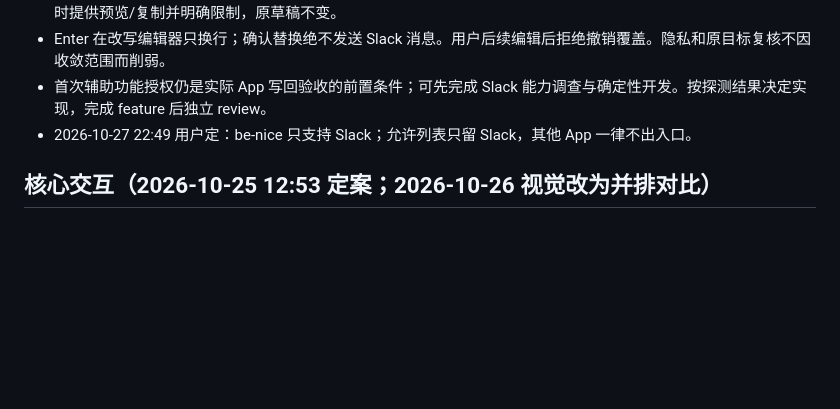
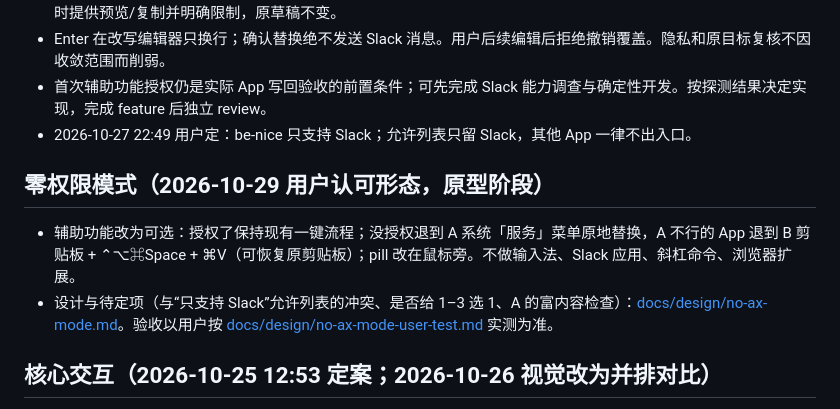
Before and after one commit to mfang0126/be-nice, a Markdown page: PLAN.md, the part around the change. Rendered like a GitHub page; blank space fills up the shorter version.

Commit message:
Docs: no-AX mode design, user test steps, PLAN entry
Co-Authored-By: Claude Opus 5.5 <noreply@anthropic.com>

```diff
--- a/PLAN.md
+++ b/PLAN.md
@@ -23,6 +23,11 @@
 - Enter 在改写编辑器只换行；确认替换绝不发送 Slack 消息。用户后续编辑后拒绝撤销覆盖。隐私和原目标复核不因收敛范围而削弱。
 - 首次辅助功能授权仍是实际 App 写回验收的前置条件；可先完成 Slack 能力调查与确定性开发。按探测结果决定实现，完成 feature 后独立 review。
 - 2026-10-27 22:49 用户定：be-nice 只支持 Slack；允许列表只留 Slack，其他 App 一律不出入口。
+
+## 零权限模式（2026-10-29 用户认可形态，原型阶段）
+
+- 辅助功能改为可选：授权了保持现有一键流程；没授权退到 A 系统「服务」菜单原地替换，A 不行的 App 退到 B 剪贴板 + ⌃⌥⌘Space + ⌘V（可恢复原剪贴板）；pill 改在鼠标旁。不做输入法、Slack 应用、斜杠命令、浏览器扩展。
+- 设计与待定项（与“只支持 Slack”允许列表的冲突、是否给 1–3 选 1、A 的富内容检查）：[docs/design/no-ax-mode.md](docs/design/no-ax-mode.md)。验收以用户按 [docs/design/no-ax-mode-user-test.md](docs/design/no-ax-mode-user-test.md) 实测为准。
 
 ## 核心交互（2026-10-25 12:53 定案；2026-10-26 视觉改为并排对比）
 
```
Also changed, not shown: docs/design/no-ax-mode-user-test.md (added, +61 -0 lines), docs/design/no-ax-mode.md (added, +84 -0 lines).
